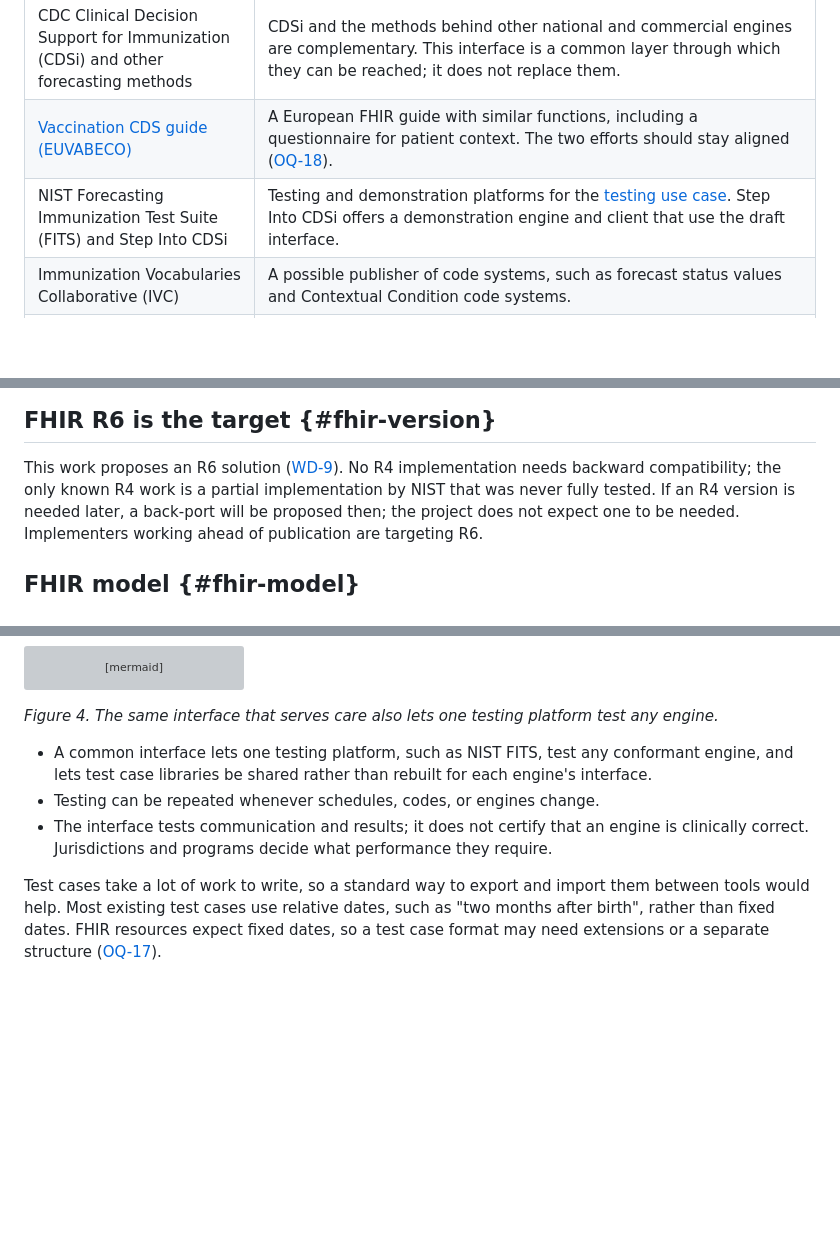
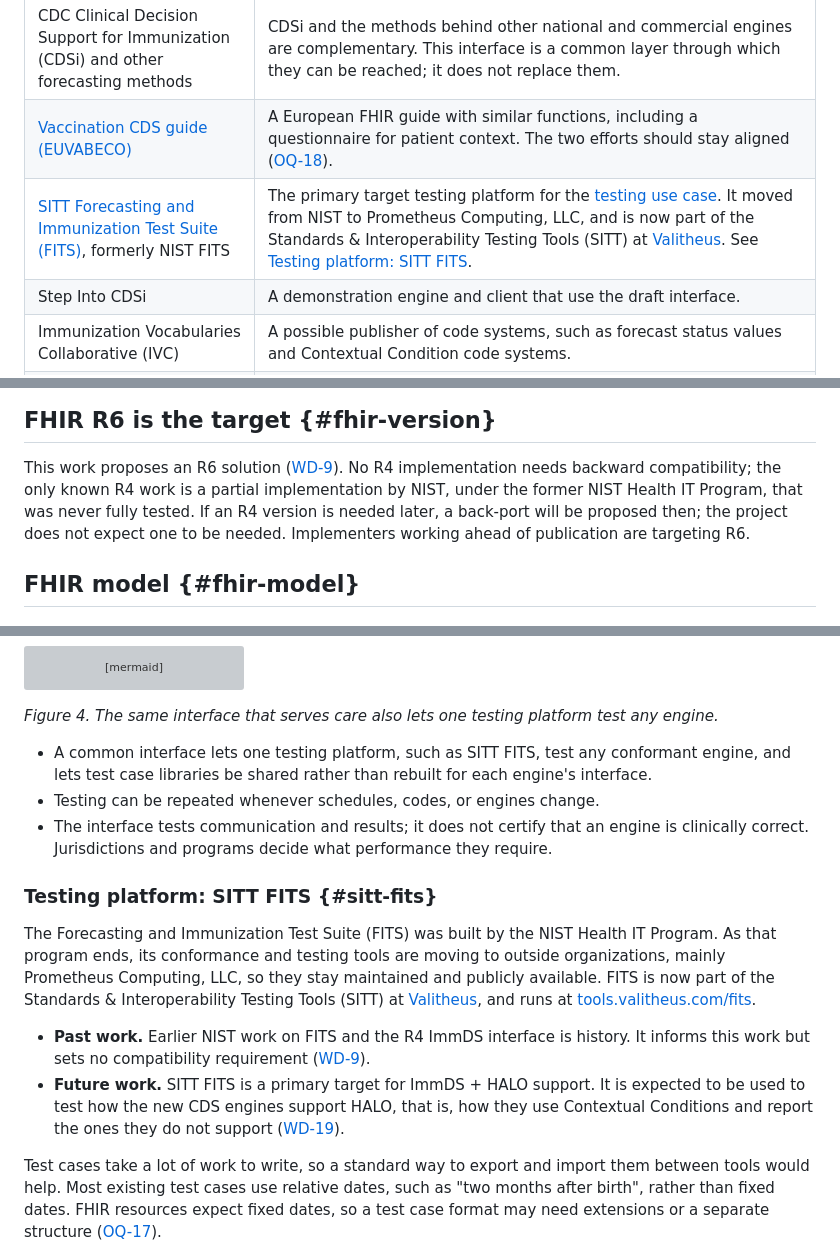
Before and after one commit to immregistries/immunization-cds, a Markdown page: CoreDocument.md, 3 parts joined by grey strips. Rendered like a GitHub page; blank space fills up the shorter version; grey boxes are pictures that could not be loaded.

Commit message:
Regenerate the core document
Co-Authored-By: Claude Opus 5.5 <noreply@anthropic.com>

```diff
--- a/CoreDocument.md
+++ b/CoreDocument.md
@@ -138,7 +138,8 @@ revised. This Topic Reference is where the scope is stated in full
 | CDS Hooks | Calls decision support at points in an EHR workflow and turns results into clinician-facing cards. A CDS Hooks service can call an ImmDS + HALO engine rather than rebuild forecasting logic, and can gather patient information from other systems, which this interface leaves out. The two are complementary layers. |
 | CDC Clinical Decision Support for Immunization (CDSi) and other forecasting methods | CDSi and the methods behind other national and commercial engines are complementary. This interface is a common layer through which they can be reached; it does not replace them. |
 | [Vaccination CDS guide (EUVABECO)](https://build.fhir.org/ig/EUVABECO/VCDS/) | A European FHIR guide with similar functions, including a questionnaire for patient context. The two efforts should stay aligned ([OQ-18](content/90-working-decisions.md#open-questions)). |
-| NIST Forecasting Immunization Test Suite (FITS) and Step Into CDSi | Testing and demonstration platforms for the [testing use case](content/04-fhir-and-testing.md#testing). Step Into CDSi offers a demonstration engine and client that use the draft interface. |
+| [SITT Forecasting and Immunization Test Suite (FITS)](https://tools.valitheus.com/fits/#/home), formerly NIST FITS | The primary target testing platform for the [testing use case](content/04-fhir-and-testing.md#testing). It moved from NIST to Prometheus Computing, LLC, and is now part of the Standards & Interoperability Testing Tools (SITT) at [Valitheus](https://valitheus.com/). See [Testing platform: SITT FITS](content/04-fhir-and-testing.md#sitt-fits). |
+| Step Into CDSi | A demonstration engine and client that use the draft interface. |
 | Immunization Vocabularies Collaborative (IVC) | A possible publisher of code systems, such as forecast status values and Contextual Condition code systems. |
 | [ImmDS + HALO FHIR IG working draft](https://github.com/immregistries/immds-halo-fhir-ig-working-draft) | The September 2026 technical draft. It is to become a product of this Topic Reference ([WD-1](content/90-working-decisions.md#working-decisions)). |
 
@@ -542,7 +526,8 @@ blocked one is open ([OQ-7](content/90-working-decisions.md#open-questions)).
 
 This work proposes an R6 solution ([WD-9](content/90-working-decisions.md#working-decisions)).
 No R4 implementation needs backward compatibility; the only known R4 work is a
-partial implementation by NIST that was never fully tested. If an R4 version is
+partial implementation by NIST, under the former NIST Health IT Program, that
+was never fully tested. If an R4 version is
 needed later, a back-port will be proposed then; the project does not expect
 one to be needed. Implementers working ahead of publication are targeting R6.
 
@@ -621,10 +606,28 @@ flowchart LR
 
 *Figure 4. The same interface that serves care also lets one testing platform test any engine.*
 
-- A common interface lets one testing platform, such as NIST FITS, test any
+- A common interface lets one testing platform, such as SITT FITS, test any
   conformant engine, and lets test case libraries be shared rather than
   rebuilt for each engine's interface.
 - Testing can be repeated whenever schedules, codes, or engines change.
 - The interface tests communication and results; it does not certify that an
   engine is clinically correct. Jurisdictions and programs decide what
   performance they require.
+
+### Testing platform: SITT FITS {#sitt-fits}
+
+The Forecasting and Immunization Test Suite (FITS) was built by the NIST
+Health IT Program. As that program ends, its conformance and testing tools are
+moving to outside organizations, mainly Prometheus Computing, LLC, so they stay
+maintained and publicly available. FITS is now part of the Standards &
+Interoperability Testing Tools (SITT) at [Valitheus](https://valitheus.com/),
+and runs at [tools.valitheus.com/fits](https://tools.valitheus.com/fits/#/home).
+
+- **Past work.** Earlier NIST work on FITS and the R4 ImmDS interface is
+  history. It informs this work but sets no compatibility requirement
+  ([WD-9](content/90-working-decisions.md#working-decisions)).
+- **Future work.** SITT FITS is a primary target for ImmDS + HALO support. It
+  is expected to be used to test how the new CDS engines support HALO, that
+  is, how they use Contextual Conditions and report the ones they do not
+  support ([WD-19](content/90-working-decisions.md#working-decisions)).
+
```
Also changed, not shown: other parts of CoreDocument.md (+8 -23 lines).
